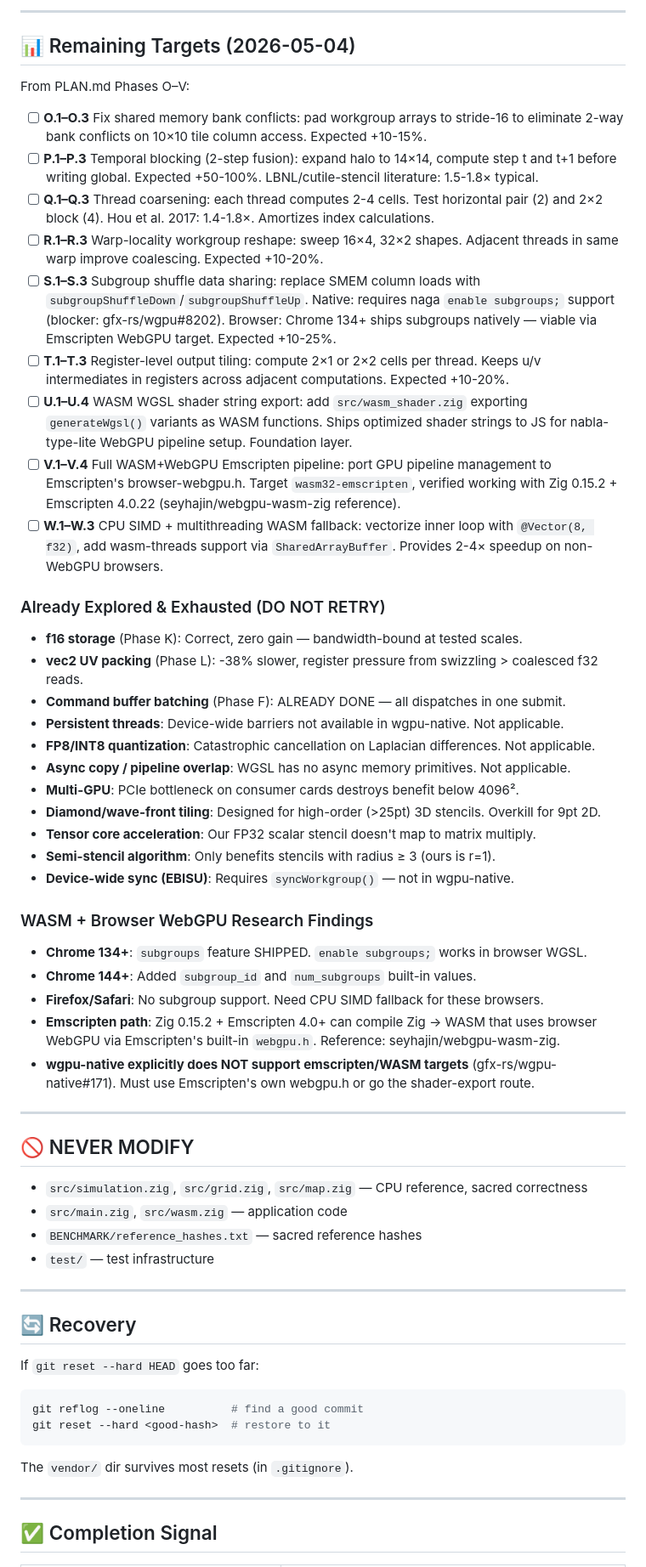
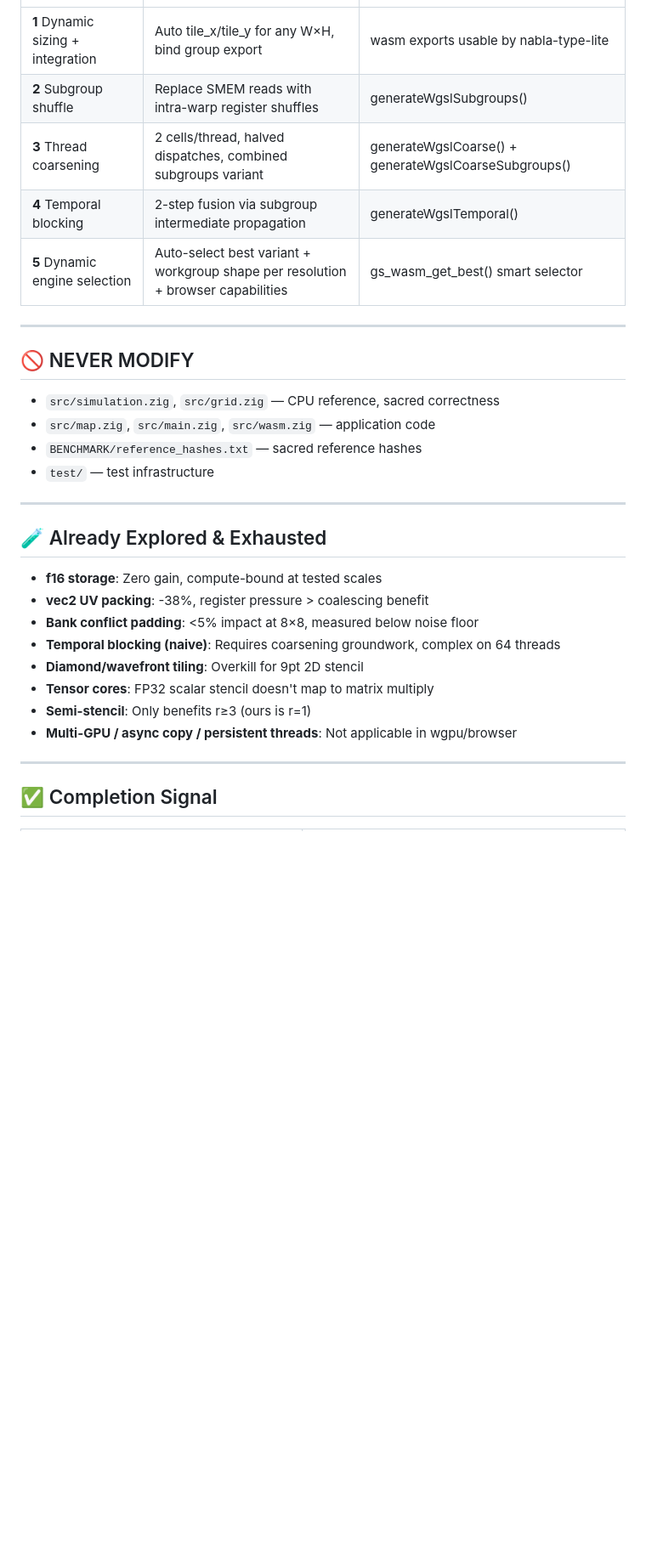
Before and after one commit to aykoooo/grayscott, a Markdown page: .loop-prompt.md, the part around one of its changes. Shown at 85% size. Drawn GitHub-style; blank space fills up the shorter version.

````diff
--- a/.loop-prompt.md
+++ b/.loop-prompt.md
@@ -191,58 +208,30 @@ fix: <description>                               # bug fix
----
-
-## 📊 Remaining Targets (2026-05-04)
-
-From PLAN.md Phases O–V:
-
-- [ ] **O.1–O.3** Fix shared memory bank conflicts: pad workgroup arrays to stride-16 to eliminate 2-way bank conflicts on 10×10 tile column access. Expected +10-15%.
-- [ ] **P.1–P.3** Temporal blocking (2-step fusion): expand halo to 14×14, compute step t and t+1 before writing global. Expected +50-100%. LBNL/cutile-stencil literature: 1.5-1.8× typical.
-- [ ] **Q.1–Q.3** Thread coarsening: each thread computes 2-4 cells. Test horizontal pair (2) and 2×2 block (4). Hou et al. 2017: 1.4-1.8×. Amortizes index calculations.
-- [ ] **R.1–R.3** Warp-locality workgroup reshape: sweep 16×4, 32×2 shapes. Adjacent threads in same warp improve coalescing. Expected +10-20%.
-- [ ] **S.1–S.3** Subgroup shuffle data sharing: replace SMEM column loads with `subgroupShuffleDown`/`subgroupShuffleUp`. Native: requires naga `enable subgroups;` support (blocker: gfx-rs/wgpu#8202). Browser: Chrome 134+ ships subgroups natively — viable via Emscripten WebGPU target. Expected +10-25%.
-- [ ] **T.1–T.3** Register-level output tiling: compute 2×1 or 2×2 cells per thread. Keeps u/v intermediates in registers across adjacent computations. Expected +10-20%.
-- [ ] **U.1–U.4** WASM WGSL shader string export: add `src/wasm_shader.zig` exporting `generateWgsl()` variants as WASM functions. Ships optimized shader strings to JS for nabla-type-lite WebGPU pipeline setup. Foundation layer.
-- [ ] **V.1–V.4** Full WASM+WebGPU Emscripten pipeline: port GPU pipeline management to Emscripten's browser-webgpu.h. Target `wasm32-emscripten`, verified working with Zig 0.15.2 + Emscripten 4.0.22 (seyhajin/webgpu-wasm-zig reference).
-- [ ] **W.1–W.3** CPU SIMD + multithreading WASM fallback: vectorize inner loop with `@Vector(8, f32)`, add wasm-threads support via `SharedArrayBuffer`. Provides 2-4× speedup on non-WebGPU browsers.
-
-### Already Explored & Exhausted (DO NOT RETRY)
-- **f16 storage** (Phase K): Correct, zero gain — bandwidth-bound at tested scales.
-- **vec2 UV packing** (Phase L): -38% slower, register pressure from swizzling > coalesced f32 reads.
-- **Command buffer batching** (Phase F): ALREADY DONE — all dispatches in one submit.
-- **Persistent threads**: Device-wide barriers not available in wgpu-native. Not applicable.
-- **FP8/INT8 quantization**: Catastrophic cancellation on Laplacian differences. Not applicable.
-- **Async copy / pipeline overlap**: WGSL has no async memory primitives. Not applicable.
-- **Multi-GPU**: PCIe bottleneck on consumer cards destroys benefit below 4096².
-- **Diamond/wave-front tiling**: Designed for high-order (>25pt) 3D stencils. Overkill for 9pt 2D.
-- **Tensor core acceleration**: Our FP32 scalar stencil doesn't map to matrix multiply.
-- **Semi-stencil algorithm**: Only benefits stencils with radius ≥ 3 (ours is r=1).
-- **Device-wide sync (EBISU)**: Requires `syncWorkgroup()` — not in wgpu-native.
-
-### WASM + Browser WebGPU Research Findings
-- **Chrome 134+**: `subgroups` feature SHIPPED. `enable subgroups;` works in browser WGSL.
-- **Chrome 144+**: Added `subgroup_id` and `num_subgroups` built-in values.
-- **Firefox/Safari**: No subgroup support. Need CPU SIMD fallback for these browsers.
-- **Emscripten path**: Zig 0.15.2 + Emscripten 4.0+ can compile Zig → WASM that uses browser WebGPU via Emscripten's built-in `webgpu.h`. Reference: seyhajin/webgpu-wasm-zig.
-- **wgpu-native explicitly does NOT support emscripten/WASM targets** (gfx-rs/wgpu-native#171). Must use Emscripten's own webgpu.h or go the shader-export route.
+| **1** Dynamic sizing + integration | Auto tile_x/tile_y for any W×H, bind group export | wasm exports usable by nabla-type-lite |
+| **2** Subgroup shuffle | Replace SMEM reads with intra-warp register shuffles | generateWgslSubgroups() |
+| **3** Thread coarsening | 2 cells/thread, halved dispatches, combined subgroups variant | generateWgslCoarse() + generateWgslCoarseSubgroups() |
+| **4** Temporal blocking | 2-step fusion via subgroup intermediate propagation | generateWgslTemporal() |
+| **5** Dynamic engine selection | Auto-select best variant + workgroup shape per resolution + browser capabilities | gs_wasm_get_best() smart selector |
 
 ---
 
 ## 🚫 NEVER MODIFY
 
-- `src/simulation.zig`, `src/grid.zig`, `src/map.zig` — CPU reference, sacred correctness
-- `src/main.zig`, `src/wasm.zig` — application code
+- `src/simulation.zig`, `src/grid.zig` — CPU reference, sacred correctness
+- `src/map.zig`, `src/main.zig`, `src/wasm.zig` — application code
 - `BENCHMARK/reference_hashes.txt` — sacred reference hashes
 - `test/` — test infrastructure
 
 ---
 
-## 🔄 Recovery
+## 🧪 Already Explored & Exhausted
 
-If `git reset --hard HEAD` goes too far:
-```bash
-git reflog --oneline          # find a good commit
-git reset --hard <good-hash>  # restore to it
-```
-The `vendor/` dir survives most resets (in `.gitignore`).
+- **f16 storage**: Zero gain, compute-bound at tested scales
+- **vec2 UV packing**: -38%, register pressure > coalescing benefit
+- **Bank conflict padding**: <5% impact at 8×8, measured below noise floor
+- **Temporal blocking (naive)**: Requires coarsening groundwork, complex on 64 threads
+- **Diamond/wavefront tiling**: Overkill for 9pt 2D stencil
+- **Tensor cores**: FP32 scalar stencil doesn't map to matrix multiply
+- **Semi-stencil**: Only benefits r≥3 (ours is r=1)
+- **Multi-GPU / async copy / persistent threads**: Not applicable in wgpu/browser
 
 ---
 
````
Also changed, not shown: other parts of .loop-prompt.md (+143 -116 lines), NABLA_PLAN.md (added, +213 -0 lines).
